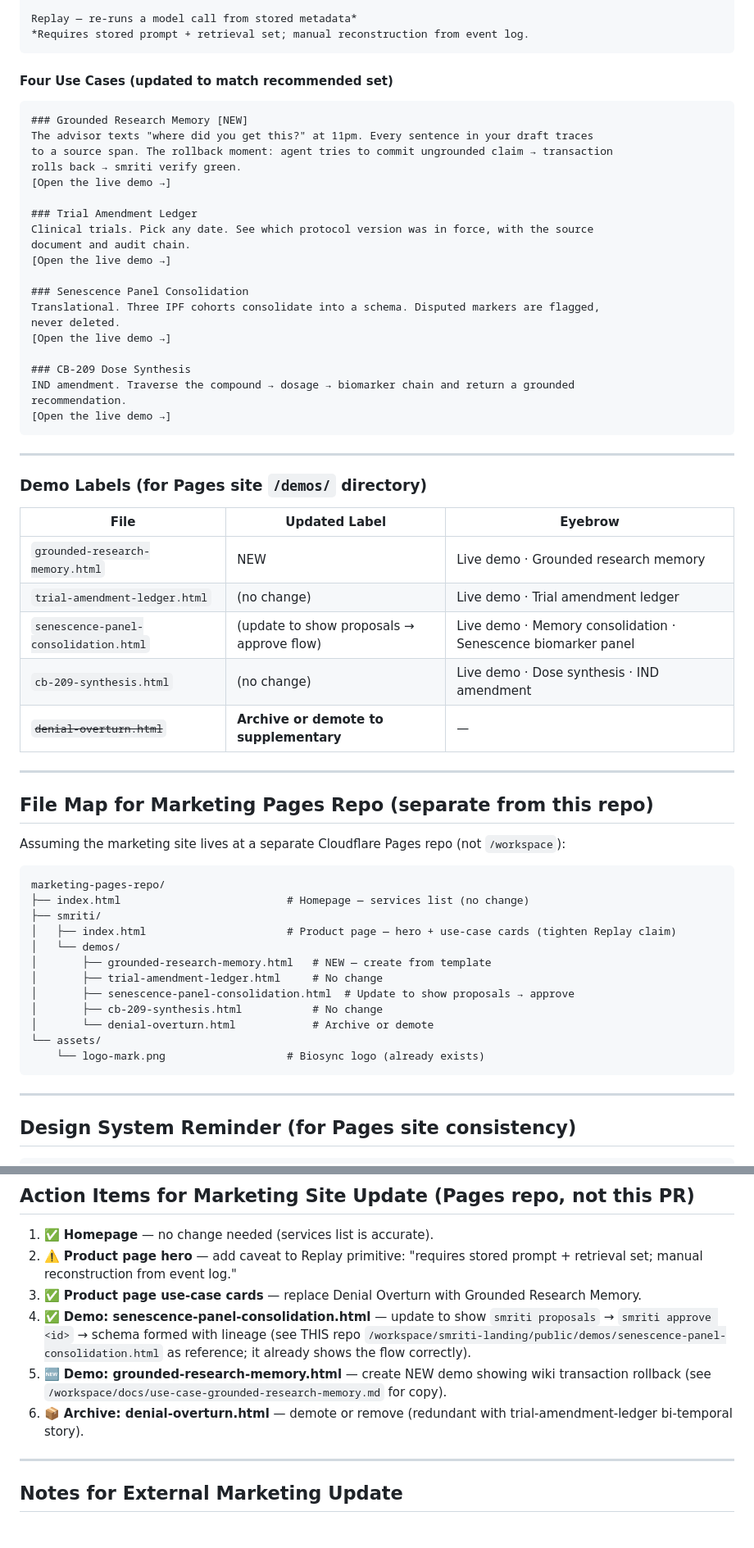
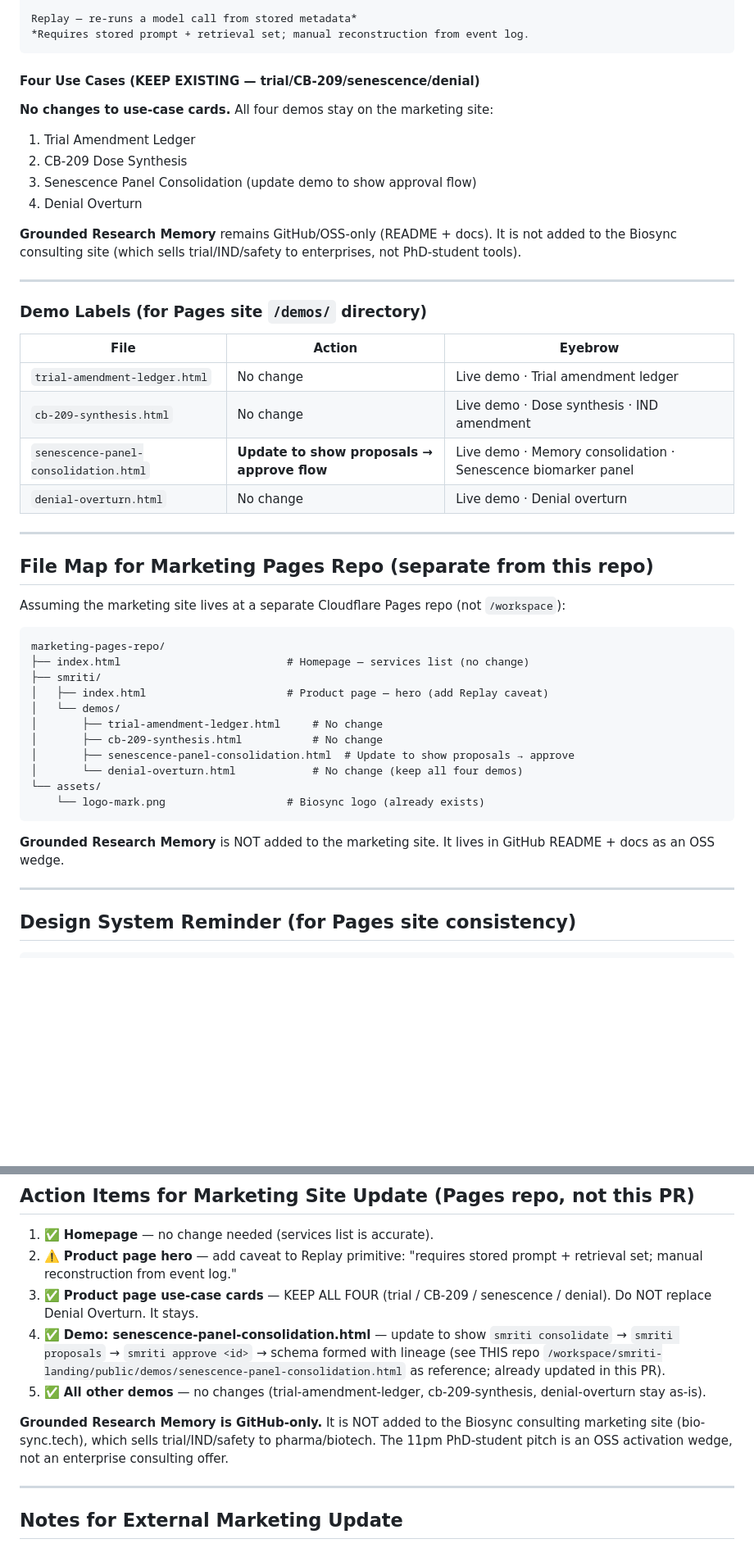
Before and after one commit to biosync-tech/smriti, a Markdown page: docs/marketing-site-sync.md, 2 parts joined by grey strips. Shown at 82% size. GitHub-like rendering; blank space fills up the shorter version.

````diff
--- a/docs/marketing-site-sync.md
+++ b/docs/marketing-site-sync.md
@@ -181,42 +200,27 @@ Replay — re-runs a model call from stored metadata*
 *Requires stored prompt + retrieval set; manual reconstruction from event log.
 ```
 
-#### Four Use Cases (updated to match recommended set)
+#### Four Use Cases (KEEP EXISTING — trial/CB-209/senescence/denial)
 
-```
-### Grounded Research Memory [NEW]
-The advisor texts "where did you get this?" at 11pm. Every sentence in your draft traces
-to a source span. The rollback moment: agent tries to commit ungrounded claim → transaction
-rolls back → smriti verify green.
-[Open the live demo →]
+**No changes to use-case cards.** All four demos stay on the marketing site:
 
-### Trial Amendment Ledger
-Clinical trials. Pick any date. See which protocol version was in force, with the source
-document and audit chain.
-[Open the live demo →]
+1. Trial Amendment Ledger
+2. CB-209 Dose Synthesis
+3. Senescence Panel Consolidation (update demo to show approval flow)
+4. Denial Overturn
 
-### Senescence Panel Consolidation
-Translational. Three IPF cohorts consolidate into a schema. Disputed markers are flagged,
-never deleted.
-[Open the live demo →]
-
-### CB-209 Dose Synthesis
-IND amendment. Traverse the compound → dosage → biomarker chain and return a grounded
-recommendation.
-[Open the live demo →]
-```
+**Grounded Research Memory** remains GitHub/OSS-only (README + docs). It is not added to the Biosync consulting site (which sells trial/IND/safety to enterprises, not PhD-student tools).
 
 ---
 
 ### Demo Labels (for Pages site `/demos/` directory)
 
-| File | Updated Label | Eyebrow |
-|------|---------------|---------|
-| `grounded-research-memory.html` | NEW | Live demo · Grounded research memory |
-| `trial-amendment-ledger.html` | (no change) | Live demo · Trial amendment ledger |
-| `senescence-panel-consolidation.html` | (update to show proposals → approve flow) | Live demo · Memory consolidation · Senescence biomarker panel |
-| `cb-209-synthesis.html` | (no change) | Live demo · Dose synthesis · IND amendment |
-| ~~`denial-overturn.html`~~ | **Archive or demote to supplementary** | — |
+| File | Action | Eyebrow |
+|------|--------|---------|
+| `trial-amendment-ledger.html` | No change | Live demo · Trial amendment ledger |
+| `cb-209-synthesis.html` | No change | Live demo · Dose synthesis · IND amendment |
+| `senescence-panel-consolidation.html` | **Update to show proposals → approve flow** | Live demo · Memory consolidation · Senescence biomarker panel |
+| `denial-overturn.html` | No change | Live demo · Denial overturn |
 
 ---
 
@@ -228,16 +232,17 @@ Assuming the marketing site lives at a separate Cloudflare Pages repo (not `/wor
 marketing-pages-repo/
 ├── index.html                          # Homepage — services list (no change)
 ├── smriti/
-│   ├── index.html                      # Product page — hero + use-case cards (tighten Replay claim)
+│   ├── index.html                      # Product page — hero (add Replay caveat)
 │   └── demos/
-│       ├── grounded-research-memory.html   # NEW — create from template
 │       ├── trial-amendment-ledger.html     # No change
+│       ├── cb-209-synthesis.html           # No change
 │       ├── senescence-panel-consolidation.html  # Update to show proposals → approve
-│       ├── cb-209-synthesis.html           # No change
-│       └── denial-overturn.html            # Archive or demote
+│       └── denial-overturn.html            # No change (keep all four demos)
 └── assets/
     └── logo-mark.png                   # Biosync logo (already exists)
 ```
+
+**Grounded Research Memory** is NOT added to the marketing site. It lives in GitHub README + docs as an OSS wedge.
 
 ---
 
@@ -272,10 +277,11 @@ marketing-pages-repo/
 
 1. ✅ **Homepage** — no change needed (services list is accurate).
 2. ⚠️ **Product page hero** — add caveat to Replay primitive: "requires stored prompt + retrieval set; manual reconstruction from event log."
-3. ✅ **Product page use-case cards** — replace Denial Overturn with Grounded Research Memory.
-4. ✅ **Demo: senescence-panel-consolidation.html** — update to show `smriti proposals` → `smriti approve <id>` → schema formed with lineage (see THIS repo `/workspace/smriti-landing/public/demos/senescence-panel-consolidation.html` as reference; it already shows the flow correctly).
-5. 🆕 **Demo: grounded-research-memory.html** — create NEW demo showing wiki transaction rollback (see `/workspace/docs/use-case-grounded-research-memory.md` for copy).
-6. 📦 **Archive: denial-overturn.html** — demote or remove (redundant with trial-amendment-ledger bi-temporal story).
+3. ✅ **Product page use-case cards** — KEEP ALL FOUR (trial / CB-209 / senescence / denial). Do NOT replace Denial Overturn. It stays.
+4. ✅ **Demo: senescence-panel-consolidation.html** — update to show `smriti consolidate` → `smriti proposals` → `smriti approve <id>` → schema formed with lineage (see THIS repo `/workspace/smriti-landing/public/demos/senescence-panel-consolidation.html` as reference; already updated in this PR).
+5. ✅ **All other demos** — no changes (trial-amendment-ledger, cb-209-synthesis, denial-overturn stay as-is).
+
+**Grounded Research Memory is GitHub-only.** It is NOT added to the Biosync consulting marketing site (bio-sync.tech), which sells trial/IND/safety to pharma/biotech. The 11pm PhD-student pitch is an OSS activation wedge, not an enterprise consulting offer.
 
 ---
 
````
Also changed, not shown: other parts of docs/marketing-site-sync.md (+35 -16 lines), README.md (+30 -39 lines).
